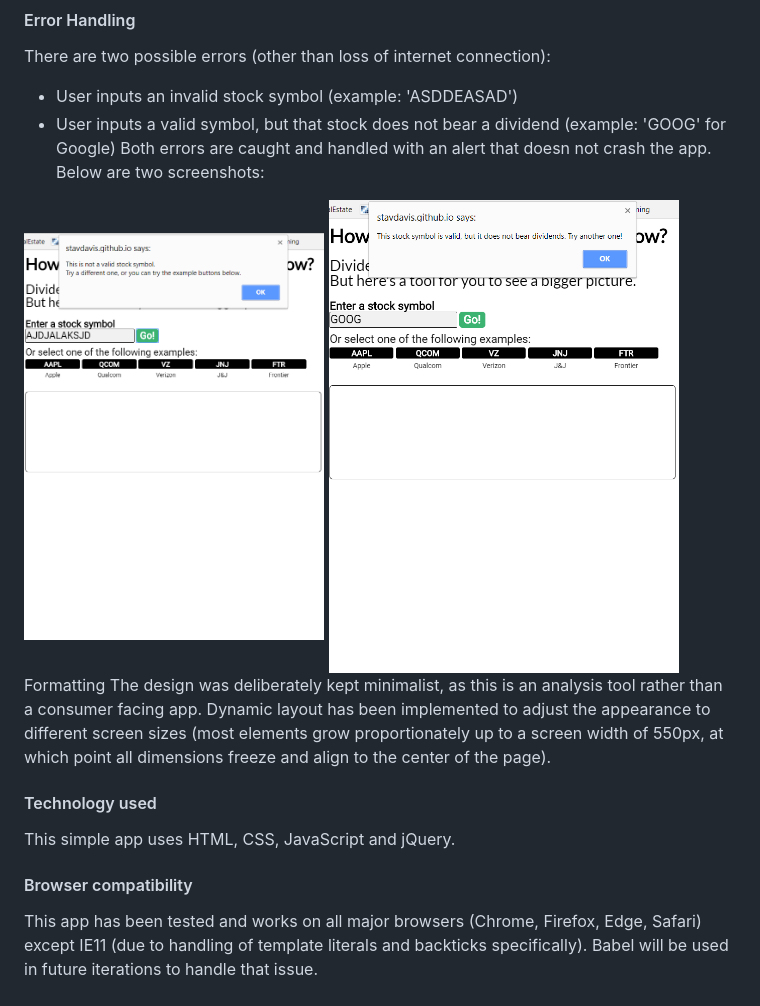
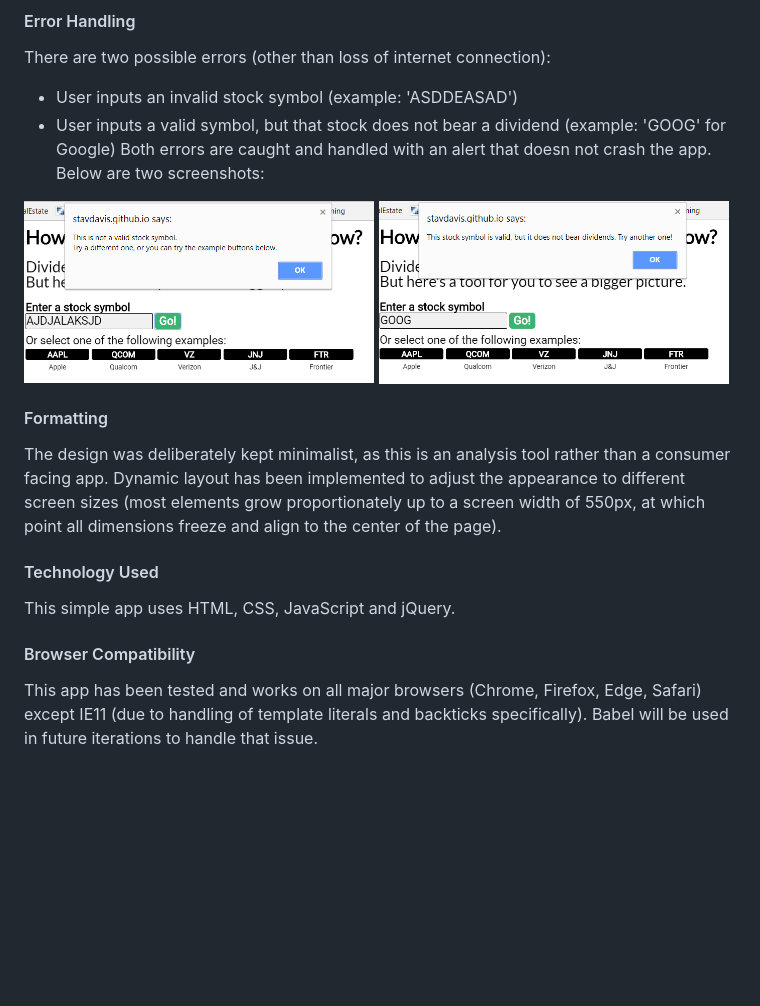
Before and after one commit to stavdavis/dividends-api-app, a Markdown page: README.md, the part around the change. Rendered like a GitHub page; pictures changed too: screenshots/invalid-error.png, screenshots/no-dividend-error.png; blank space fills up the shorter version.

```diff
--- a/README.md
+++ b/README.md
@@ -35,16 +35,16 @@ There are two possible errors (other than loss of internet connection):
 * User inputs an invalid stock symbol (example: 'ASDDEASAD')
 * User inputs a valid symbol, but that stock does not bear a dividend (example: 'GOOG' for Google)
 Both errors are caught and handled with an alert that doesn not crash the app. Below are two screenshots:
-<img src="/screenshots/invalid-error.png" alt="Invalid symbol error" width="300">
+<img src="/screenshots/invalid-error.png" alt="Invalid symbol error" width="350">
 <img src="/screenshots/no-dividend-error.png" alt="Valid but no dividend error" width="350">
 
 
-Formatting
+#### Formatting
 The design was deliberately kept minimalist, as this is an analysis tool rather than a consumer facing app.
 Dynamic layout has been implemented to adjust the appearance to different screen sizes (most elements grow proportionately up to a screen width of 550px, at which point all dimensions freeze and align to the center of the page).
 
-#### Technology used
+#### Technology Used
 This simple app uses HTML, CSS, JavaScript and jQuery.
 
-#### Browser compatibility
+#### Browser Compatibility
 This app has been tested and works on all major browsers (Chrome, Firefox, Edge, Safari) except IE11 (due to handling of template literals and backticks specifically). Babel will be used in future iterations to handle that issue.
```
